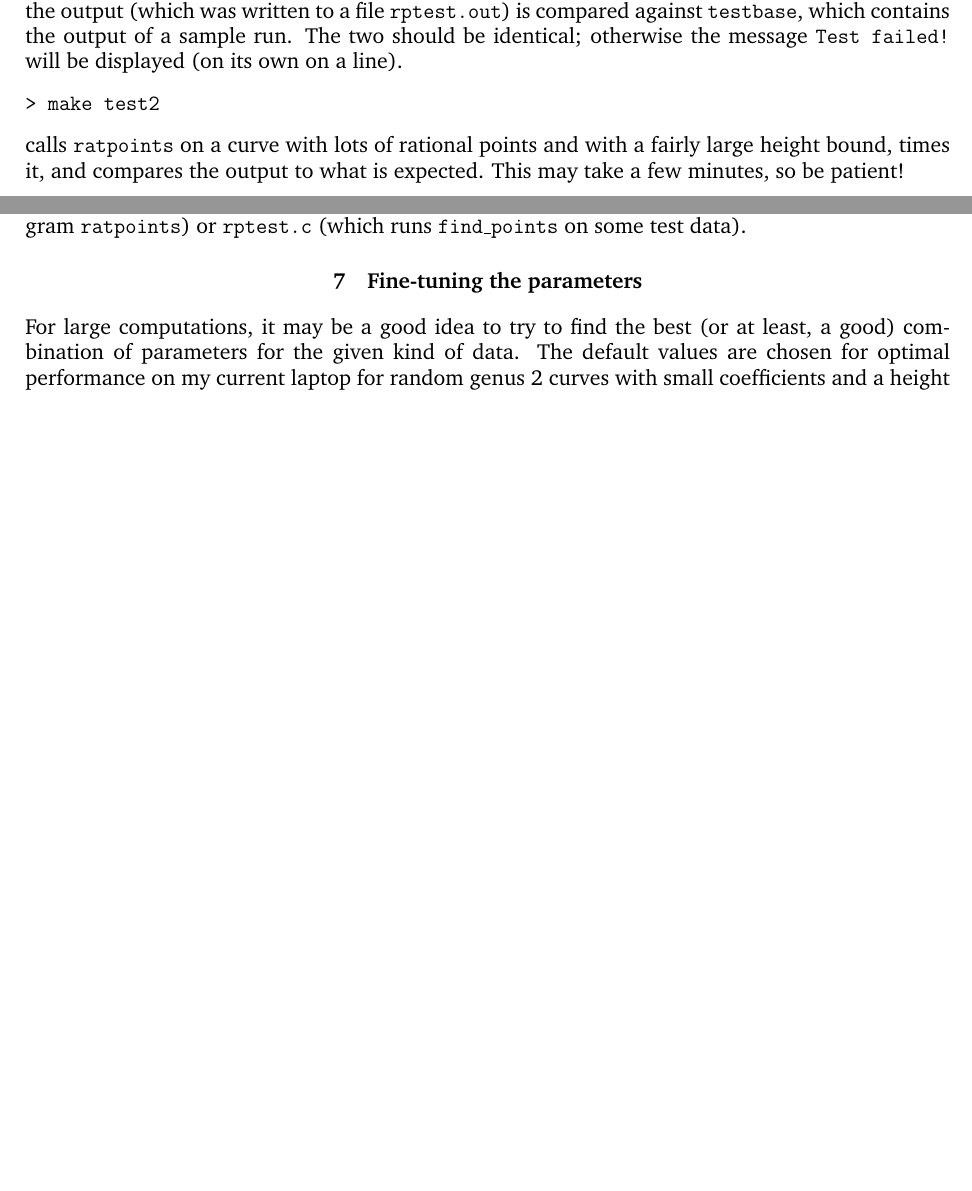
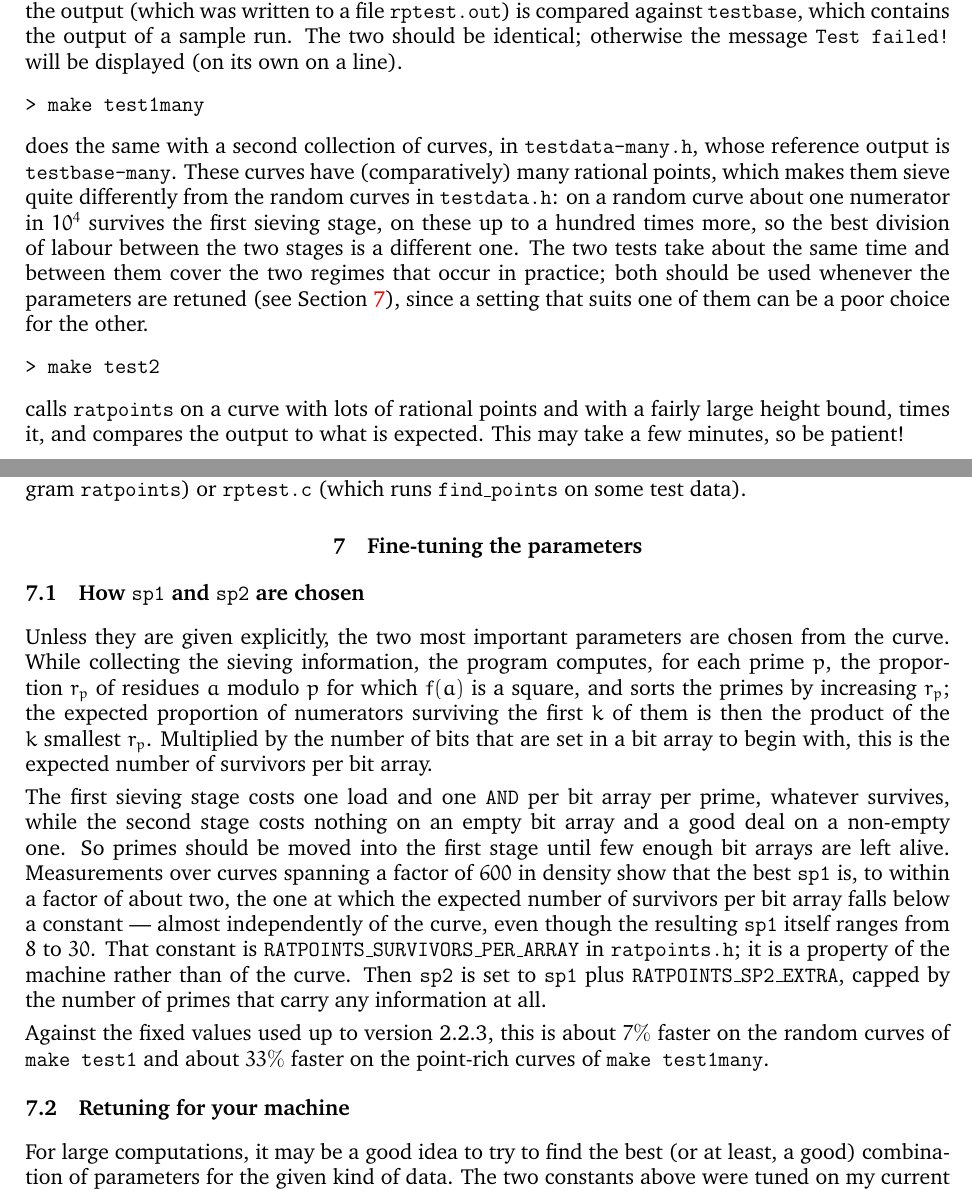
Before and after one commit to MichaelStollBayreuth/ratpoints, a LaTeX paper (ratpoints-doc-2.2.tex): two parts of pages 3 and 11 of 14 before the commit and two parts of pages 3 and 11 of 15 after it, joined at a grey line, cut so that both start at the same text, the shorter picture padded with empty space. Compiled offline with pdfLaTeX.

Commit message:
choose sp1 and sp2 from the curve; add a point-rich test set
sieving_info() already computes, for each prime p, the proportion r of
residues a with f(a) a square, and sorts by it, so the expected survivor
rate after the best k primes is the product of the k smallest r.  Times
the number of bits set in a bit array, that is the expected number of
survivors per bit array, and the best sp1 is where that falls below a
constant -- almost independently of the curve, though sp1 itself then
ranges from 8 to 30.  sp2 = sp1 + a, capped by the informative primes.

A negative sp1 or sp2 now asks for this instead of the fixed 11/19,
which is what main.c and rptest.c pass when -n / -N are absent.  Against
the fixed values this is 7% faster on the random curves of test1 and 33%
faster on the point-rich curves of the new test1many.

testdata-many.h holds 98 genus 2 curves with many rational points,
ordered by increasing density and spanning the whole range available;
rptest.c can be pointed at either list through RATPOINTS_TESTDATA.  The
two tests take about the same time (1.59 s against 1.68 s here) and
cover the two regimes that occur in practice, so both should be used
when the two constants are retuned -- a value good for one can be poor
for the other.  testbase-many is reproduced identically by the 64-, 128-
and 512-bit builds.

Co-Authored-By: Claude Opus 5 (1M context) <noreply@anthropic.com>

```diff
--- a/ratpoints-doc-2.2.tex
+++ b/ratpoints-doc-2.2.tex
@@ -224,6 +224,20 @@ output of a sample run. The two should be identical; otherwise the
 message \texttt{Test failed!} will be displayed (on its own on a line).
 
 \begin{verbatim}
+> make test1many
+\end{verbatim}
+does the same with a second collection of curves, in
+\texttt{testdata-many.h}, whose reference output is \texttt{testbase-many}.
+These curves have (comparatively) many rational points, which makes them
+sieve quite differently from the random curves in \texttt{testdata.h}: on a
+random curve about one numerator in $10^4$ survives the first sieving stage,
+on these up to a hundred times more, so the best division of labour between
+the two stages is a different one. The two tests take about the same time and
+between them cover the two regimes that occur in practice; both should be used
+whenever the parameters are retuned (see Section~\ref{sec:tuning}), since a
+setting that suits one of them can be a poor choice for the other.
+
+\begin{verbatim}
 > make test2
 \end{verbatim}
 calls \texttt{ratpoints} on a curve with lots of rational points and with
@@ -743,10 +760,42 @@ For practical examples, see \texttt{main.c} (the code that wraps
 
 %=========================================================================
 
-\section{Fine-tuning the parameters}
+\section{Fine-tuning the parameters}\label{sec:tuning}
+
+\subsection{How \texttt{sp1} and \texttt{sp2} are chosen}\label{sec:spchoice}
+
+Unless they are given explicitly, the two most important parameters are
+chosen from the curve. While collecting the sieving information, the program
+computes, for each prime~$p$, the proportion~$r_p$ of residues~$a$ modulo~$p$
+for which $f(a)$ is a square, and sorts the primes by increasing~$r_p$; the
+expected proportion of numerators surviving the first $k$~of them is then
+the product of the $k$~smallest~$r_p$. Multiplied by the number of bits that
+are set in a bit array to begin with, this is the expected number of
+survivors per bit array.
+
+The first sieving stage costs one load and one \texttt{AND} per bit array
+per prime, whatever survives, while the second stage costs nothing on an
+empty bit array and a good deal on a non-empty one. So primes should be moved
+into the first stage until few enough bit arrays are left alive. Measurements
+over curves spanning a factor of~$600$ in density show that the best
+\texttt{sp1} is, to within a factor of about two, the one at which the
+expected number of survivors per bit array falls below a constant --- almost
+independently of the curve, even though the resulting \texttt{sp1} itself
+ranges from $8$ to~$30$. That constant is
+\texttt{RATPOINTS\_SURVIVORS\_PER\_ARRAY} in \texttt{ratpoints.h}; it is a
+property of the machine rather than of the curve. Then \texttt{sp2} is set to
+\texttt{sp1} plus \texttt{RATPOINTS\_SP2\_EXTRA}, capped by the number of
+primes that carry any information at all.
+
+Against the fixed values used up to version~2.2.3, this is about $7\%$ faster
+on the random curves of \texttt{make test1} and about $33\%$ faster on the
+point-rich curves of \texttt{make test1many}.
+
+\subsection{Retuning for your machine}
 
 For large computations, it may be a good idea to try to find the best
 (or at least, a good) combination of parameters for the given kind of data.
-The default values are chosen for optimal performance on my current laptop
-for random genus~2 curves with small coefficients and a height bound of
-$100\,000$. For your machine
+The two constants above were tuned on my current laptop by minimising the sum
+of the times of \texttt{make test1} and \texttt{make test1many}; to repeat
+that on your machine, build with, say,
+\begin{verbatim}
```
Also changed, not shown: Makefile, ratpoints-doc-2.2.pdf, ratpoints-doc-2.2.tex (18 more changed lines), 5 other files.
